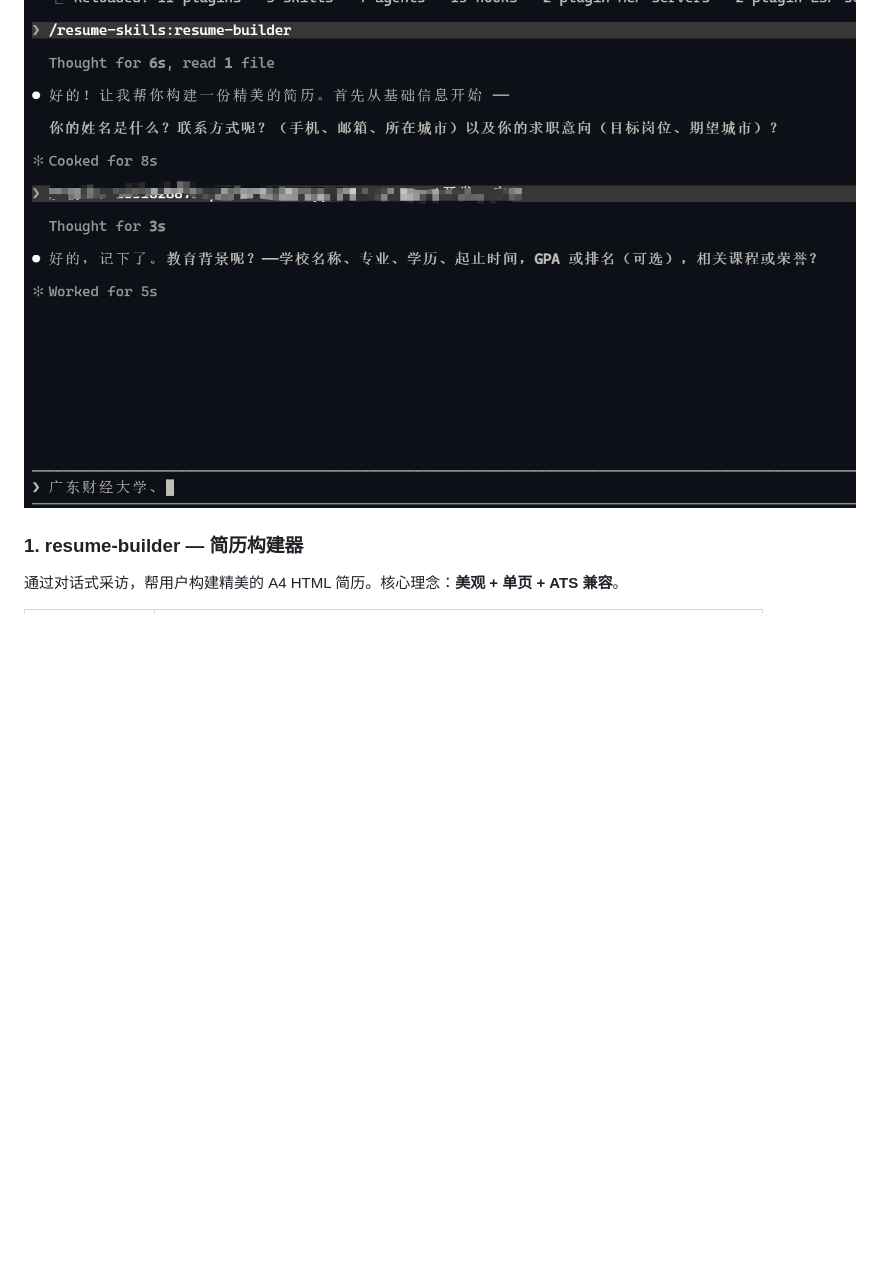
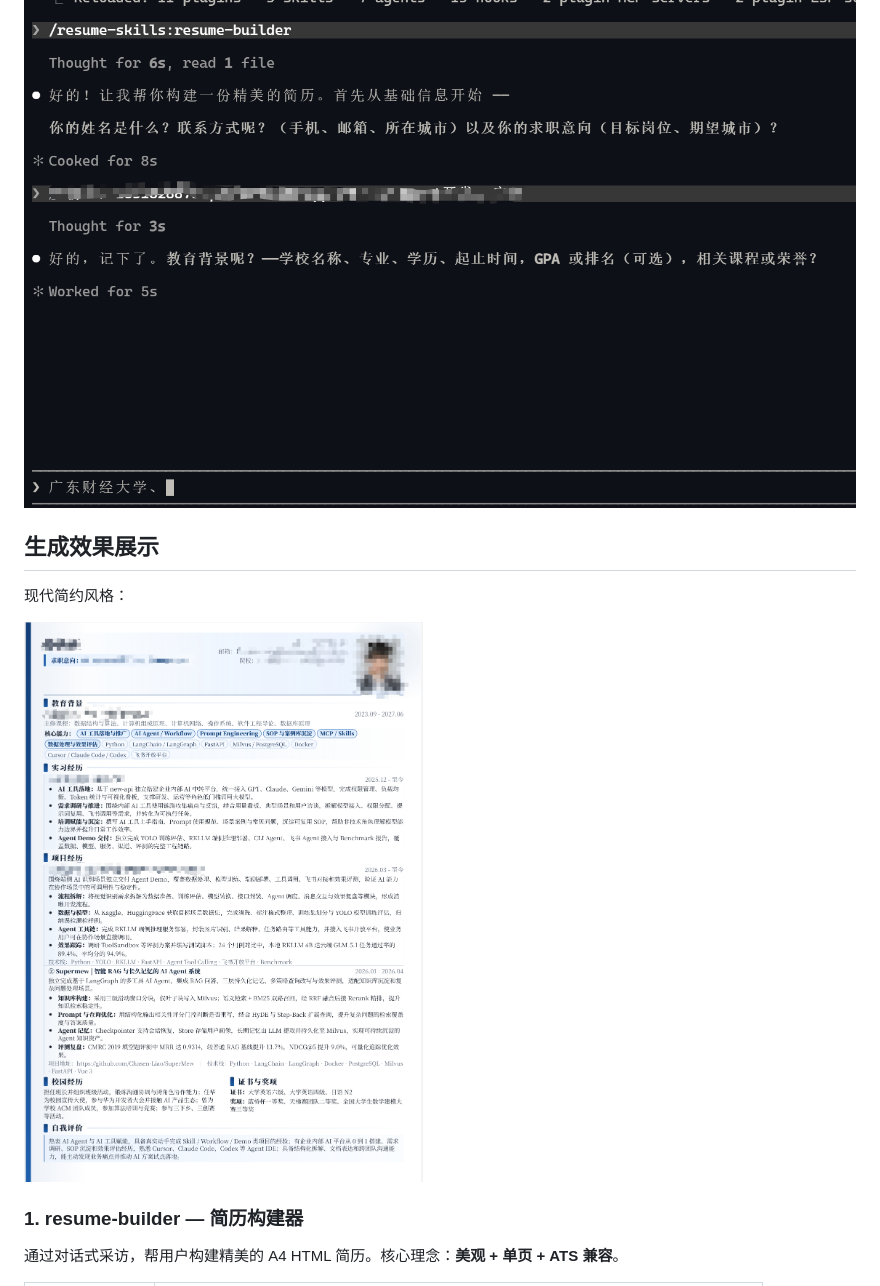
Before and after one commit to Chasen-Liao/resume-skills, a Markdown page: README.md, the part around one of its changes. Rendered like a GitHub page; pictures changed too: resume.png (added); blank space fills up the shorter version.

Commit message:
docs: 新增生成效果展示及示例图片

```diff
--- a/README.md
+++ b/README.md
@@ -7,4 +8,10 @@
 ![builder](builder.png)
+
+## 生成效果展示
+
+现代简约风格：
+
+![show](resume.png)
 
 ### 1. resume-builder — 简历构建器
 
```
Also changed, not shown: other parts of README.md (+1 -0 lines).
